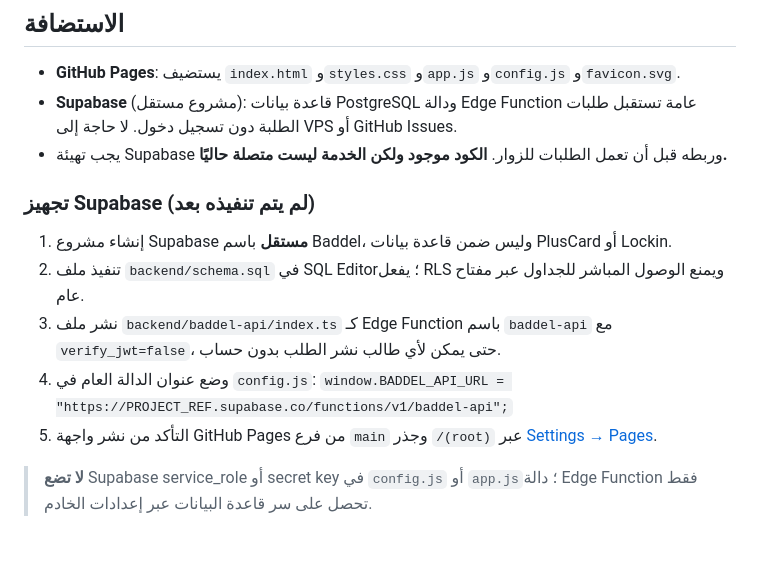
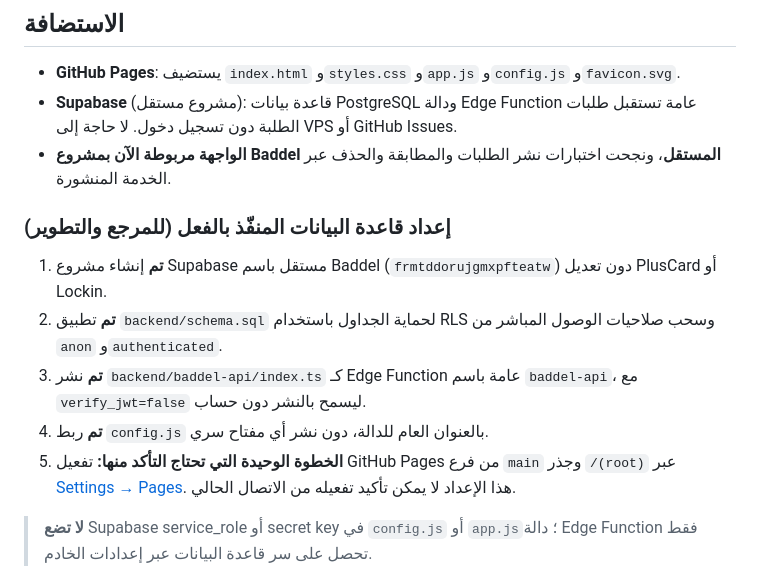
Before and after one commit to ramihamed20/Baddel, a Markdown page: README.md, the part around the change. Drawn GitHub-style; blank space fills up the shorter version.

Commit message:
Mark standalone Supabase backend and real integration test as deployed

```diff
--- a/README.md
+++ b/README.md
@@ -16,16 +16,15 @@
 
 - **GitHub Pages**: يستضيف `index.html` و`styles.css` و`app.js` و`config.js` و`favicon.svg`.
 - **Supabase** (مشروع مستقل): قاعدة بيانات PostgreSQL ودالة Edge Function عامة تستقبل طلبات الطلبة دون تسجيل دخول. لا حاجة إلى VPS أو GitHub Issues.
-- يجب تهيئة Supabase وربطه قبل أن تعمل الطلبات للزوار. **الكود موجود ولكن الخدمة ليست متصلة حاليًا.**
+- **الواجهة مربوطة الآن بمشروع Baddel المستقل**، ونجحت اختبارات نشر الطلبات والمطابقة والحذف عبر الخدمة المنشورة.
 
-### تجهيز Supabase (لم يتم تنفيذه بعد)
+### إعداد قاعدة البيانات المنفّذ بالفعل (للمرجع والتطوير)
 
-1. إنشاء مشروع Supabase **مستقل** باسم Baddel، وليس ضمن قاعدة بيانات PlusCard أو Lockin.
-2. تنفيذ ملف `backend/schema.sql` في SQL Editor؛ يفعل RLS ويمنع الوصول المباشر للجداول عبر مفتاح عام.
-3. نشر ملف `backend/baddel-api/index.ts` كـ Edge Function باسم `baddel-api` مع `verify_jwt=false`، حتى يمكن لأي طالب نشر الطلب بدون حساب.
-4. وضع عنوان الدالة العام في `config.js`:
-   `window.BADDEL_API_URL = "https://PROJECT_REF.supabase.co/functions/v1/baddel-api";`
-5. التأكد من نشر واجهة GitHub Pages من فرع `main` وجذر `/(root)` عبر [Settings → Pages](https://github.com/ramihamed20/Baddel/settings/pages).
+1. **تم** إنشاء مشروع Supabase مستقل باسم Baddel (`frmtddorujgmxpfteatw`) دون تعديل PlusCard أو Lockin.
+2. **تم** تطبيق `backend/schema.sql` لحماية الجداول باستخدام RLS وسحب صلاحيات الوصول المباشر من `anon` و`authenticated`.
+3. **تم** نشر `backend/baddel-api/index.ts` كـ Edge Function عامة باسم `baddel-api`، مع `verify_jwt=false` ليسمح بالنشر دون حساب.
+4. **تم** ربط `config.js` بالعنوان العام للدالة، دون نشر أي مفتاح سري.
+5. **الخطوة الوحيدة التي تحتاج التأكد منها:** تفعيل GitHub Pages من فرع `main` وجذر `/(root)` عبر [Settings → Pages](https://github.com/ramihamed20/Baddel/settings/pages). هذا الإعداد لا يمكن تأكيد تفعيله من الاتصال الحالي.
 
 > **لا تضع** Supabase service_role أو secret key في `config.js` أو `app.js`؛ دالة Edge Function فقط تحصل على سر قاعدة البيانات عبر إعدادات الخادم.
 
```
